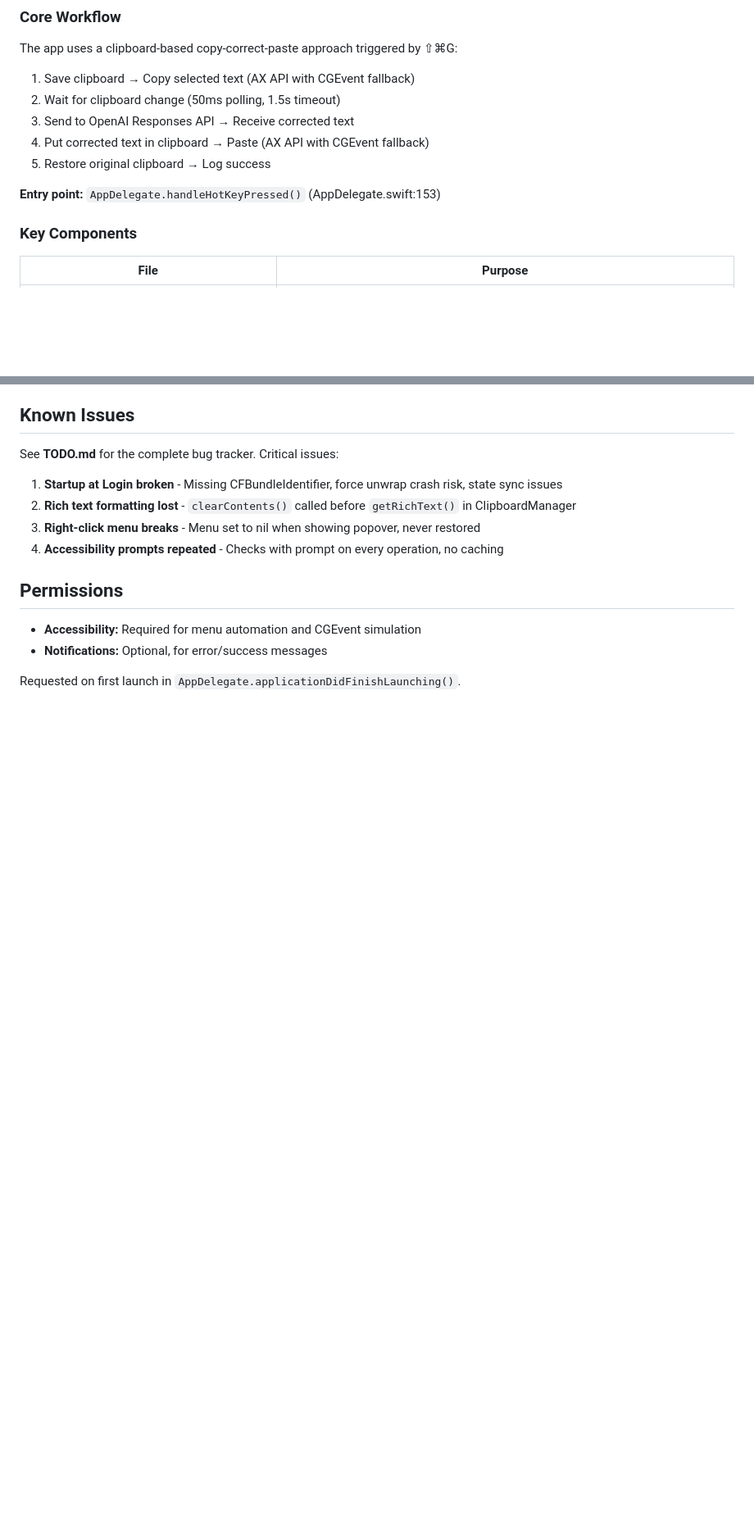
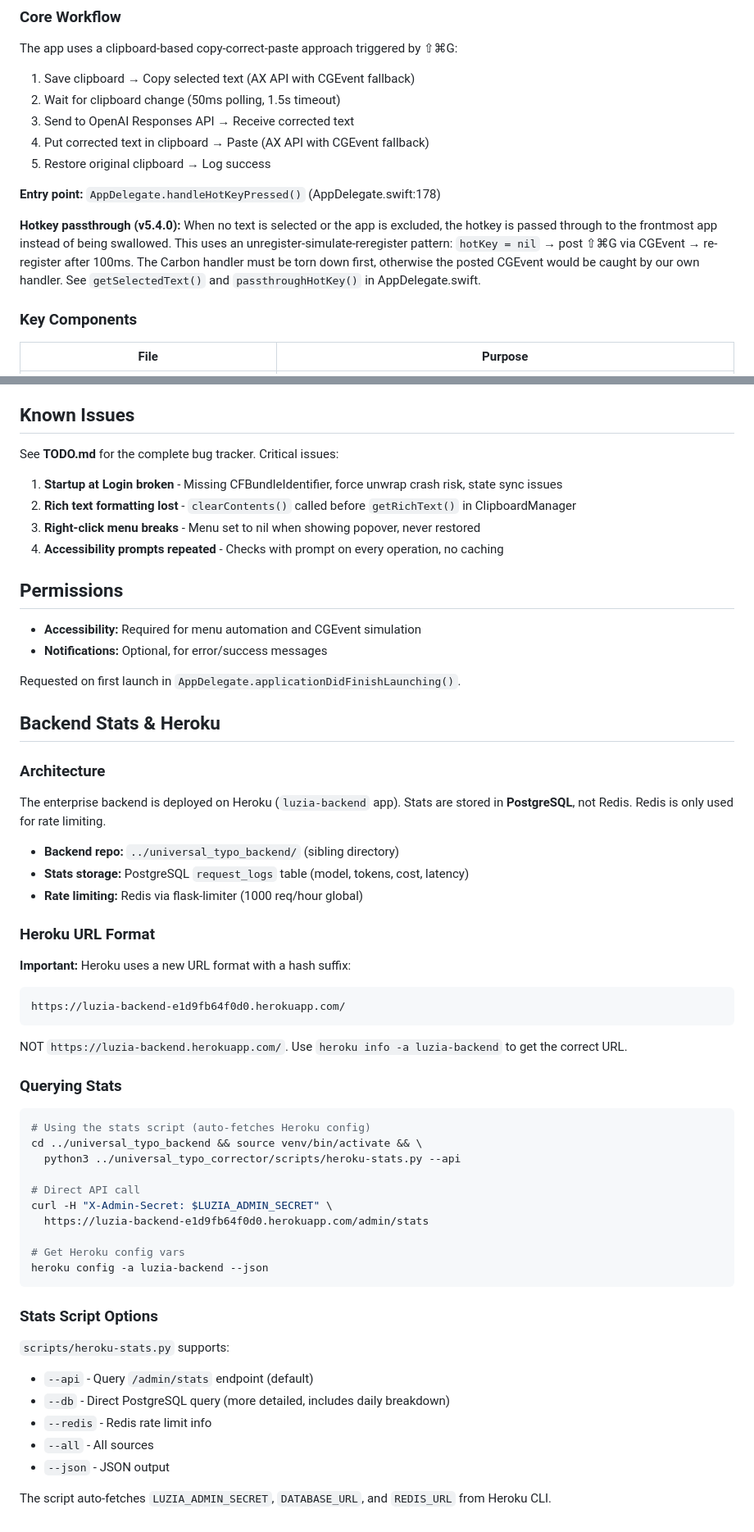
Before and after one commit to Wolbyworld/macOS_universal_typo_corrector, a Markdown page: CLAUDE.md, 2 parts joined by grey strips. Shown at 82% size. Rendered like a GitHub page; blank space fills up the shorter version.

Commit message:
CLAUDE.md: document hotkey passthrough and release.sh awk bug
Co-Authored-By: Claude Opus 4.6 <noreply@anthropic.com>

````diff
--- a/CLAUDE.md
+++ b/CLAUDE.md
@@ -44,7 +44,9 @@ The app uses a clipboard-based copy-correct-paste approach triggered by ⇧⌘G:
 4. Put corrected text in clipboard → Paste (AX API with CGEvent fallback)
 5. Restore original clipboard → Log success
 
-**Entry point:** `AppDelegate.handleHotKeyPressed()` (AppDelegate.swift:153)
+**Entry point:** `AppDelegate.handleHotKeyPressed()` (AppDelegate.swift:178)
+
+**Hotkey passthrough (v5.4.0):** When no text is selected or the app is excluded, the hotkey is passed through to the frontmost app instead of being swallowed. This uses an unregister-simulate-reregister pattern: `hotKey = nil` → post ⇧⌘G via CGEvent → re-register after 100ms. The Carbon handler must be torn down first, otherwise the posted CGEvent would be caught by our own handler. See `getSelectedText()` and `passthroughHotKey()` in AppDelegate.swift.
 
 ### Key Components
 
@@ -367,3 +372,47 @@ See **TODO.md** for the complete bug tracker. Critical issues:
 - **Notifications:** Optional, for error/success messages
 
 Requested on first launch in `AppDelegate.applicationDidFinishLaunching()`.
+
+## Backend Stats & Heroku
+
+### Architecture
+
+The enterprise backend is deployed on Heroku (`luzia-backend` app). Stats are stored in **PostgreSQL**, not Redis. Redis is only used for rate limiting.
+
+- **Backend repo:** `../universal_typo_backend/` (sibling directory)
+- **Stats storage:** PostgreSQL `request_logs` table (model, tokens, cost, latency)
+- **Rate limiting:** Redis via flask-limiter (1000 req/hour global)
+
+### Heroku URL Format
+
+**Important:** Heroku uses a new URL format with a hash suffix:
+```
+https://luzia-backend-e1d9fb64f0d0.herokuapp.com/
+```
+NOT `https://luzia-backend.herokuapp.com/`. Use `heroku info -a luzia-backend` to get the correct URL.
+
+### Querying Stats
+
+```bash
+# Using the stats script (auto-fetches Heroku config)
+cd ../universal_typo_backend && source venv/bin/activate && \
+  python3 ../universal_typo_corrector/scripts/heroku-stats.py --api
+
+# Direct API call
+curl -H "X-Admin-Secret: $LUZIA_ADMIN_SECRET" \
+  https://luzia-backend-e1d9fb64f0d0.herokuapp.com/admin/stats
+
+# Get Heroku config vars
+heroku config -a luzia-backend --json
+```
+
+### Stats Script Options
+
+`scripts/heroku-stats.py` supports:
+- `--api` - Query `/admin/stats` endpoint (default)
+- `--db` - Direct PostgreSQL query (more detailed, includes daily breakdown)
+- `--redis` - Redis rate limit info
+- `--all` - All sources
+- `--json` - JSON output
+
+The script auto-fetches `LUZIA_ADMIN_SECRET`, `DATABASE_URL`, and `REDIS_URL` from Heroku CLI.
````
Also changed, not shown: other parts of CLAUDE.md (+3 -0 lines).
